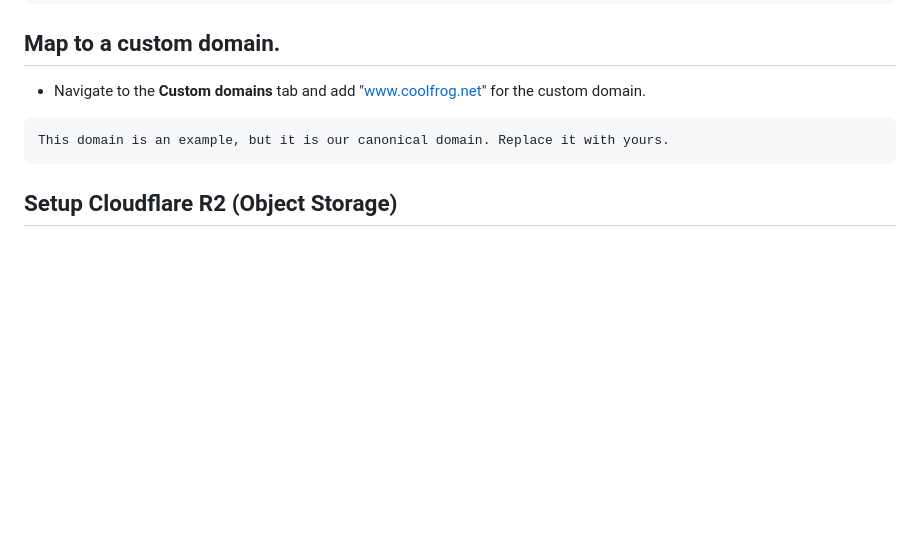
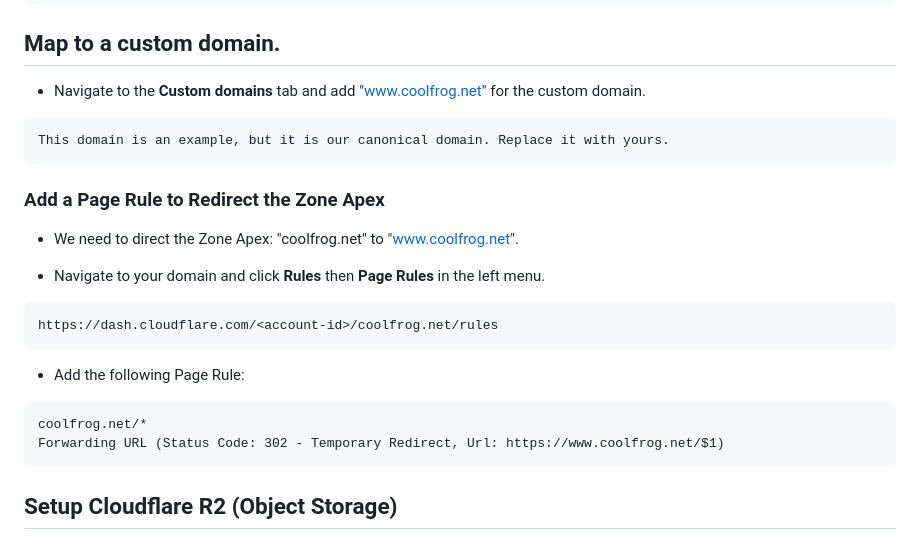
Before and after one commit to WSU-4110/Stress-and-Burnout-Reduction, a Markdown page: installation.md, the part around the change. GitHub-like rendering; blank space fills up the shorter version.

````diff
--- a/installation.md
+++ b/installation.md
@@ -218,6 +218,23 @@ https://dash.cloudflare.com/<account-id>/pages/view/<sub-domain>
 This domain is an example, but it is our canonical domain. Replace it with yours.
 ```
 
+### Add a Page Rule to Redirect the Zone Apex
+
+- We need to direct the Zone Apex: "coolfrog.net" to "www.coolfrog.net".
+
+- Navigate to your domain and click **Rules** then **Page Rules** in the left menu.
+
+```
+https://dash.cloudflare.com/<account-id>/coolfrog.net/rules
+```
+
+- Add the following Page Rule:
+
+```
+coolfrog.net/*
+Forwarding URL (Status Code: 302 - Temporary Redirect, Url: https://www.coolfrog.net/$1)
+```
+
 ## Setup Cloudflare R2 (Object Storage)
 
 - Since Cloudflare pages cannot build files over 25 MB, we must move them to a CDN.
````
